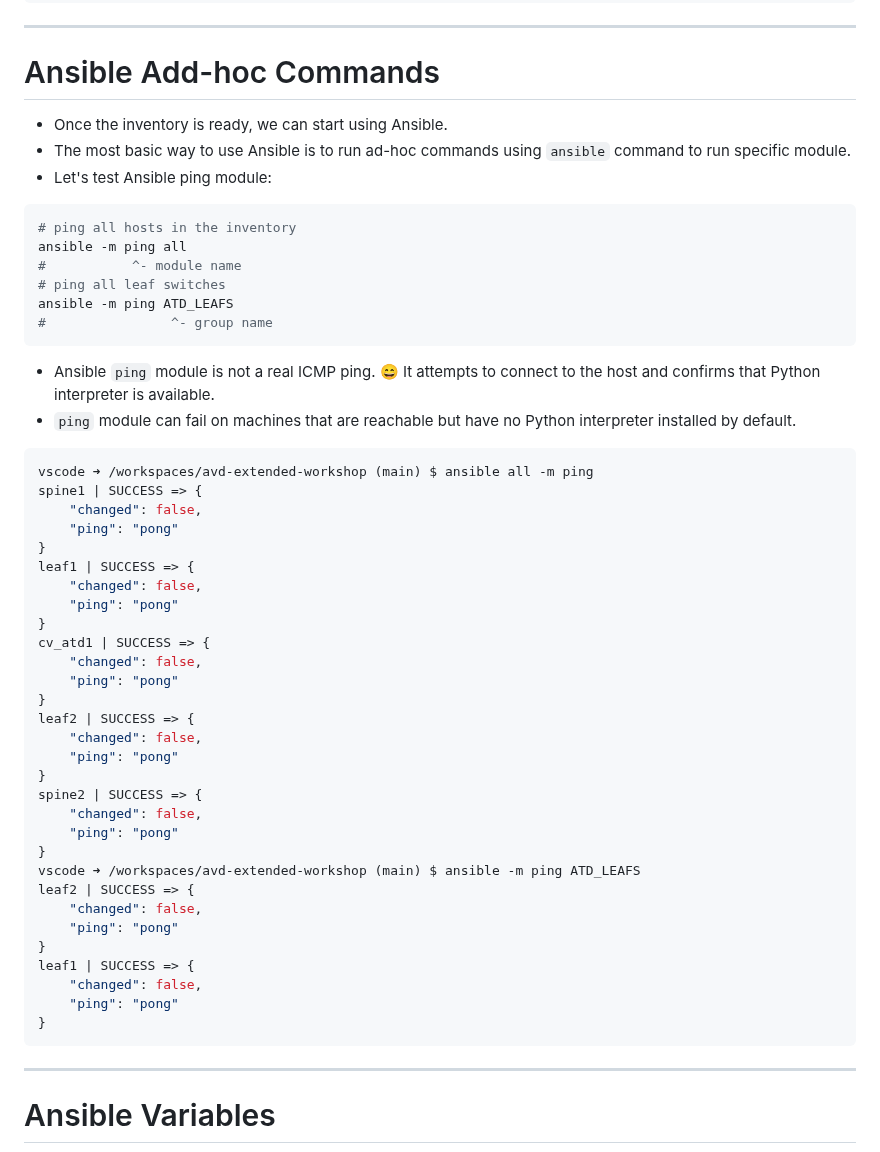
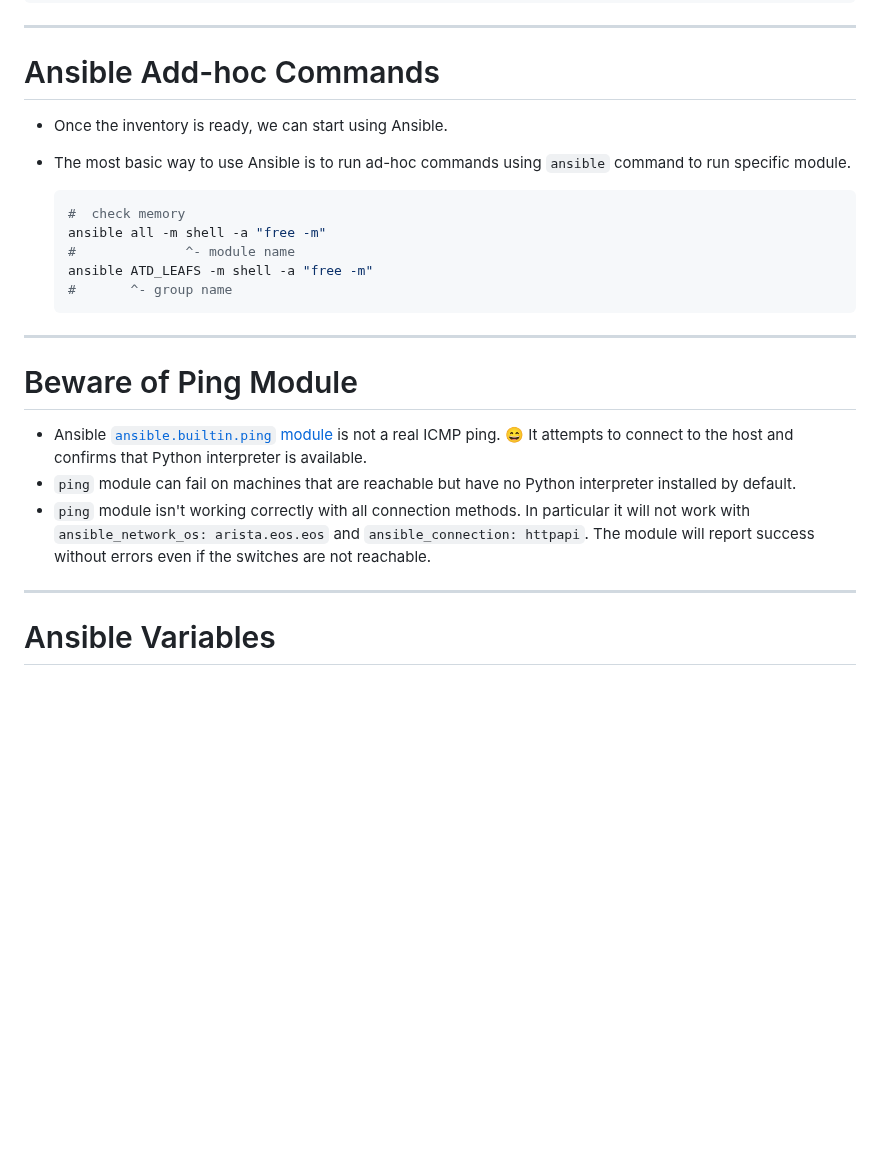
Before and after one commit to arista-netdevops-community/avd-extended-workshop, a Markdown page: marp_slides.md, the part around the change. Drawn GitHub-style; blank space fills up the shorter version.

Commit message:
fix ping module section

````diff
--- a/marp_slides.md
+++ b/marp_slides.md
@@ -1496,66 +1496,24 @@ all:
 
 # Ansible Add-hoc Commands
 
-<style scoped>section {font-size: 20px;}</style>
-<style scoped>code {font-size: 20px;}</style>
-
-<div class="columns">
-<div>
-
 - Once the inventory is ready, we can start using Ansible.
 - The most basic way to use Ansible is to run ad-hoc commands using `ansible` command to run specific module.
-- Let's test Ansible ping module:
-
-```bash
-# ping all hosts in the inventory
-ansible -m ping all
-#           ^- module name
-# ping all leaf switches
-ansible -m ping ATD_LEAFS
-#                ^- group name
-```
-
-- Ansible `ping` module is not a real ICMP ping. 😄 It attempts to connect to the host and confirms that Python interpreter is available.
+
+  ```bash
+  #  check memory
+  ansible all -m shell -a "free -m"
+  #              ^- module name
+  ansible ATD_LEAFS -m shell -a "free -m"
+  #       ^- group name
+  ```
+
+---
+
+# Beware of Ping Module
+
+- Ansible [`ansible.builtin.ping` module](https://docs.ansible.com/ansible/latest/collections/ansible/builtin/ping_module.html) is not a real ICMP ping. 😄 It attempts to connect to the host and confirms that Python interpreter is available.
 - `ping` module can fail on machines that are reachable but have no Python interpreter installed by default.
-
-</div>
-<div>
-
-```bash
-vscode ➜ /workspaces/avd-extended-workshop (main) $ ansible all -m ping
-spine1 | SUCCESS => {
-    "changed": false,
-    "ping": "pong"
-}
-leaf1 | SUCCESS => {
-    "changed": false,
-    "ping": "pong"
-}
-cv_atd1 | SUCCESS => {
-    "changed": false,
-    "ping": "pong"
-}
-leaf2 | SUCCESS => {
-    "changed": false,
-    "ping": "pong"
-}
-spine2 | SUCCESS => {
-    "changed": false,
-    "ping": "pong"
-}
-vscode ➜ /workspaces/avd-extended-workshop (main) $ ansible -m ping ATD_LEAFS
-leaf2 | SUCCESS => {
-    "changed": false,
-    "ping": "pong"
-}
-leaf1 | SUCCESS => {
-    "changed": false,
-    "ping": "pong"
-}
-```
-
-</div>
-</div>
+- `ping` module isn't working correctly with all connection methods. In particular it will not work with `ansible_network_os: arista.eos.eos` and `ansible_connection: httpapi`. The module will report success without errors even if the switches are not reachable.
 
 ---
 
````
